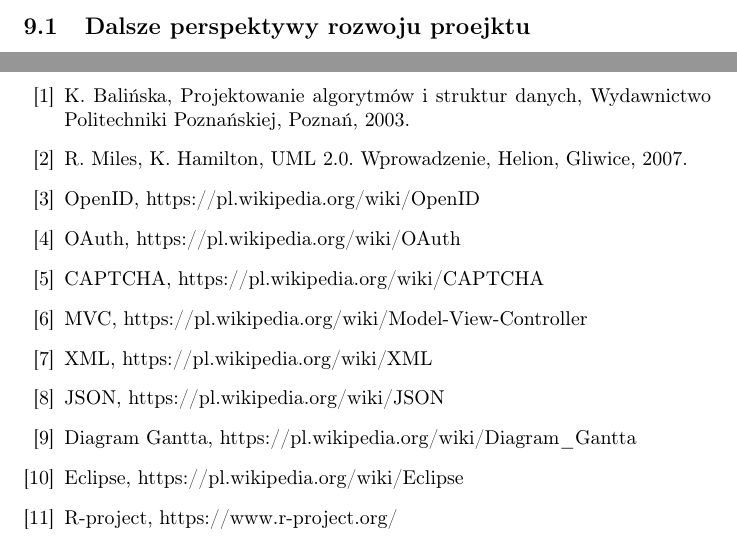
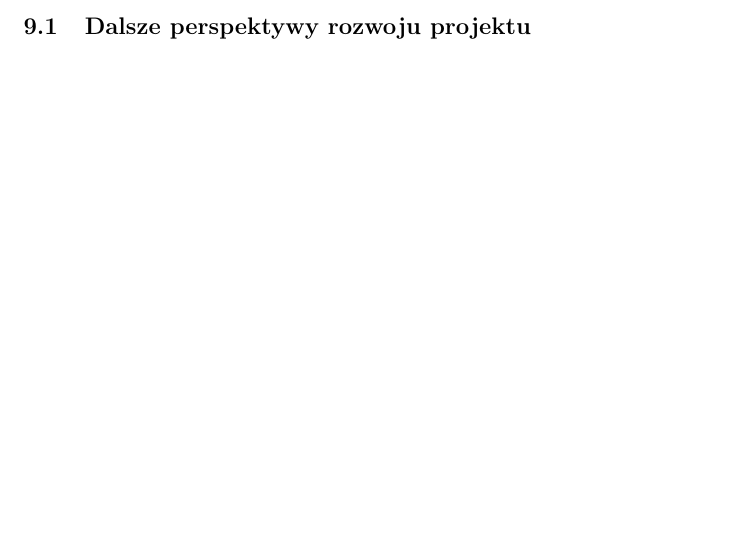
Before and after one commit to michau86/PUT-Inteligentny-zamek, a LaTeX thesis (Praca inżynierska/Praca inzynierska Marciniak Filipowicz.tex, which reads Praca inżynierska/konfiguracja.tex, Praca inżynierska/literatura.tex, Praca inżynierska/podsumowanie.tex): two parts of pages 16 and 17 of 20 before the commit and part of page 16 of 20 after it, the two joined at a grey line, cut so that both start at the same text, the shorter picture padded with empty space. Compiled offline with pdfLaTeX.

Commit message:
dokumentacja

```diff
--- a/Praca inżynierska/konfiguracja.tex
+++ b/Praca inżynierska/konfiguracja.tex
@@ -2,7 +2,7 @@
 \def\TytulAngielski {Design and implementation of movement control and access to spaces managment system }
 
 % Nazwa systemu informatycznego
-\def\NazwaSys {Inteligentny zamek}
+\def\NazwaSys {\textit{Inteligentny zamek}}
 
 \def\Promotor    {dr inż. Ewa Idzikowska}
 \def\StudentA     {Maciej Marciniak}
--- a/Praca inżynierska/literatura.tex
+++ b/Praca inżynierska/literatura.tex
@@ -1,16 +1,5 @@
 \newpage
 % Literatura
    \begin{thebibliography}{99}
-    \addcontentsline{toc}{section}{Literatura}
-		\bibitem{ktb2003} K. Balińska, Projektowanie algorytmów i struktur danych, Wydawnictwo Politechniki Poznańskiej, Poznań, 2003.
-		\bibitem{uml2007} R. Miles, K. Hamilton, UML 2.0. Wprowadzenie, Helion, Gliwice, 2007.
-		\bibitem{openid2017} OpenID, https://pl.wikipedia.org/wiki/OpenID
-		\bibitem{oauth2017} OAuth, https://pl.wikipedia.org/wiki/OAuth
-		\bibitem{captcha2017} CAPTCHA, https://pl.wikipedia.org/wiki/CAPTCHA
-		\bibitem{mvc2017} MVC, https://pl.wikipedia.org/wiki/Model-View-Controller
-		\bibitem{xml2017} XML, https://pl.wikipedia.org/wiki/XML
-		\bibitem{json2017} JSON, https://pl.wikipedia.org/wiki/JSON
-		\bibitem{gantt2017} Diagram Gantta, https://pl.wikipedia.org/wiki/Diagram\_Gantta
-		\bibitem{eclipse2017} Eclipse, https://pl.wikipedia.org/wiki/Eclipse
-		\bibitem{rproject2017} R-project, https://www.r-project.org/
+
 	 \end{thebibliography}
--- a/Praca inżynierska/podsumowanie.tex
+++ b/Praca inżynierska/podsumowanie.tex
@@ -1,2 +1,2 @@
 \newpage\section{Podsumowanie} \label{sec:podsumowanie}
-	\subsection{Dalsze perspektywy rozwoju proejktu}
+	\subsection{Dalsze perspektywy rozwoju projektu}
```
Also changed, not shown: Praca inżynierska/bezpieczenstwo.tex (+1 -1 lines), Praca inżynierska/ideasystemu.tex (+2 -2 lines), Praca inżynierska/projekt.tex (+3 -3 lines), Praca inżynierska/testy.tex (+1 -1 lines), Praca inżynierska/wstep.tex (+0 -3 lines), Praca inżynierska/zalacznik.tex (+2 -2 lines), Praca inżynierska/Praca inzynierska Marciniak Filipowicz.pdf, 1 other file.
